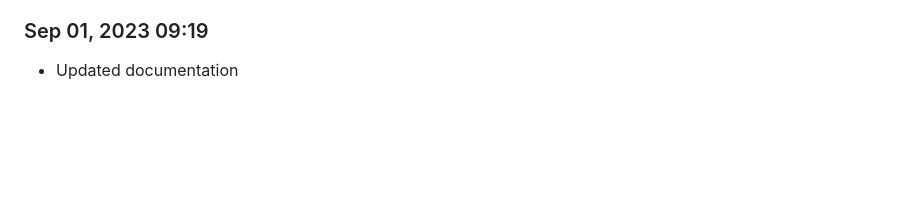
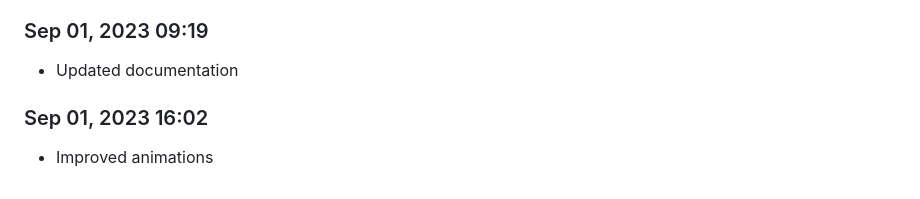
Before and after one commit to Shiva-Bajpai/SB-Web-Abhyaas, a Markdown page: devlog.md, the part around the change. Rendered like a GitHub page; blank space fills up the shorter version.

```diff
--- a/devlog.md
+++ b/devlog.md
@@ -646,3 +646,6 @@ Daily progress notes.
 
 ### Sep 01, 2023 09:19
 - Updated documentation
+
+### Sep 01, 2023 16:02
+- Improved animations
```
